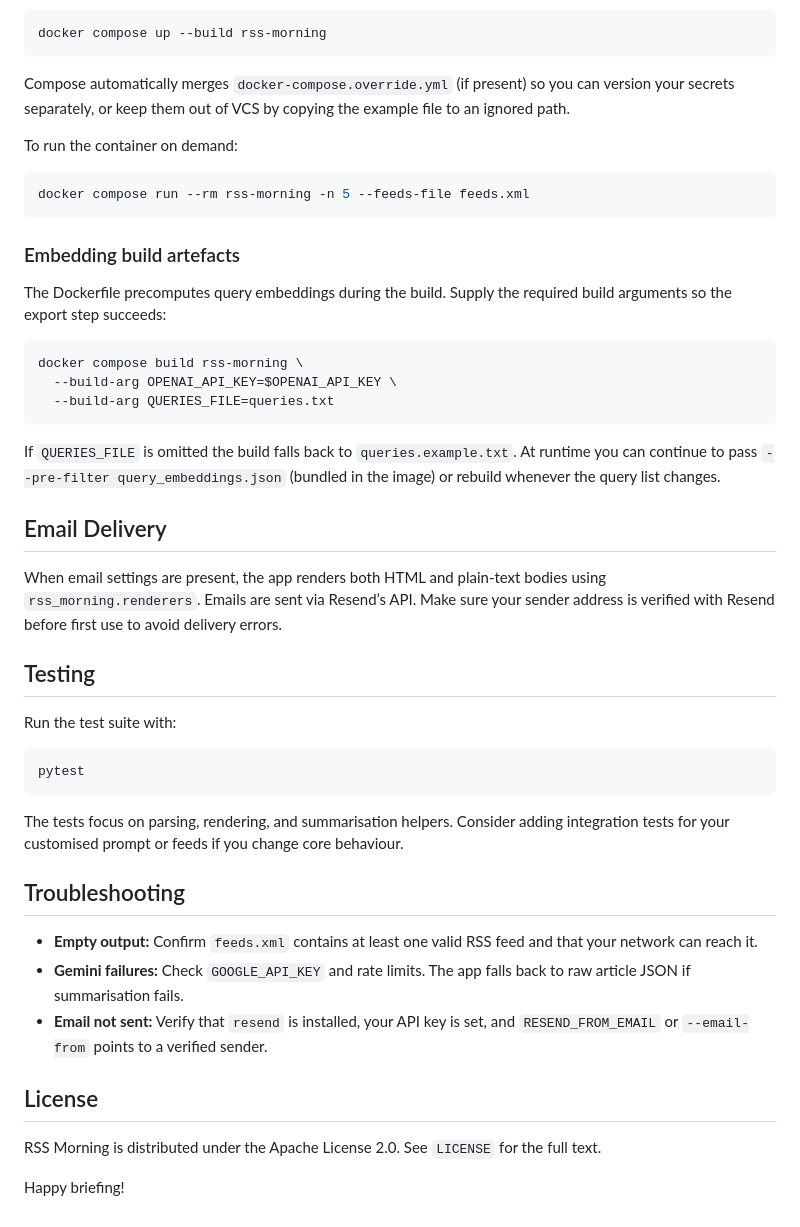
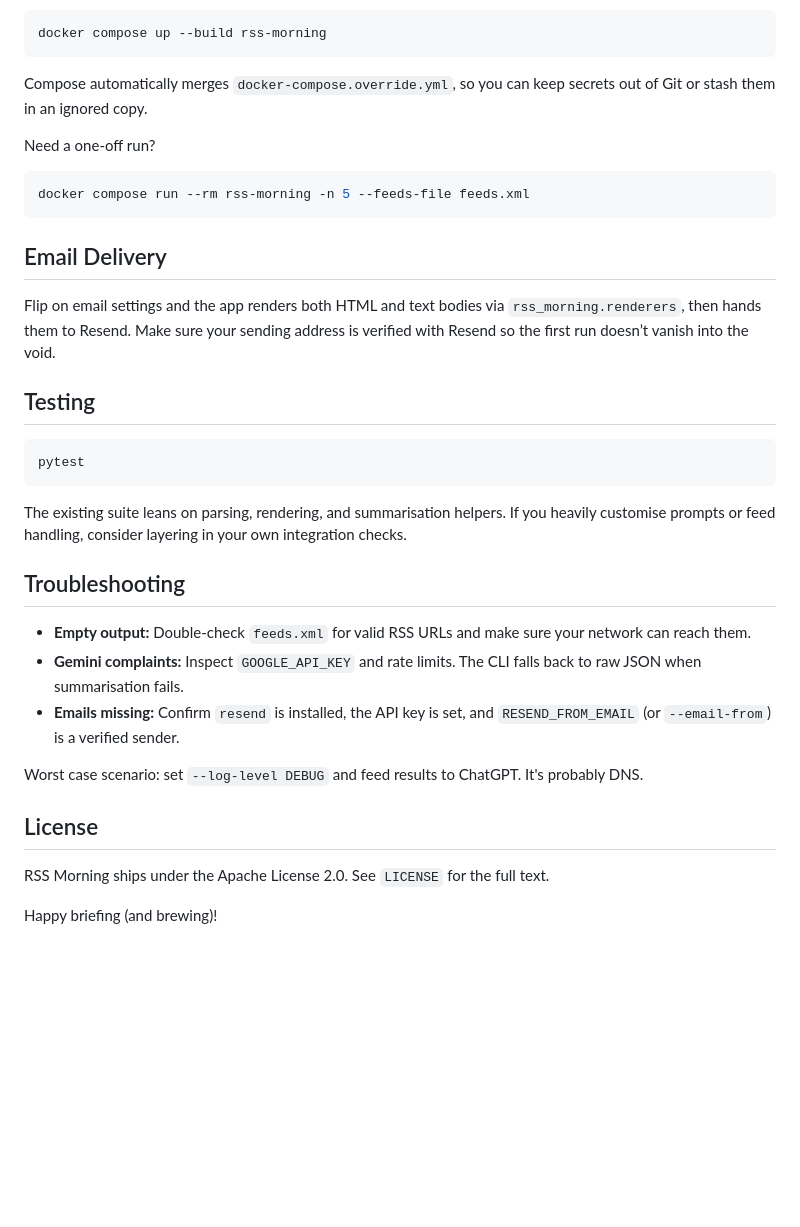
Before and after one commit to sgzmd/rss-morning, a Markdown page: README.md, the part around the change printed below. Drawn GitHub-style; blank space fills up the shorter version.

````diff
--- a/README.md
+++ b/README.md
@@ -120,46 +138,35 @@ Build and run in one step:
 docker compose up --build rss-morning
 ```
 
-Compose automatically merges `docker-compose.override.yml` (if present) so you can version your secrets separately, or keep them out of VCS by copying the example file to an ignored path.
+Compose automatically merges `docker-compose.override.yml`, so you can keep secrets out of Git or stash them in an ignored copy.
 
-To run the container on demand:
+Need a one-off run?
 ```bash
 docker compose run --rm rss-morning -n 5 --feeds-file feeds.xml
 ```
 
-### Embedding build artefacts
-
-The Dockerfile precomputes query embeddings during the build. Supply the required build arguments so the export step succeeds:
-
-```bash
-docker compose build rss-morning \
-  --build-arg OPENAI_API_KEY=$OPENAI_API_KEY \
-  --build-arg QUERIES_FILE=queries.txt
-```
-
-If `QUERIES_FILE` is omitted the build falls back to `queries.example.txt`. At runtime you can continue to pass `--pre-filter query_embeddings.json` (bundled in the image) or rebuild whenever the query list changes.
-
 ## Email Delivery
 
-When email settings are present, the app renders both HTML and plain-text bodies using `rss_morning.renderers`. Emails are sent via Resend’s API. Make sure your sender address is verified with Resend before first use to avoid delivery errors.
+Flip on email settings and the app renders both HTML and text bodies via `rss_morning.renderers`, then hands them to Resend. Make sure your sending address is verified with Resend so the first run doesn’t vanish into the void.
 
 ## Testing
 
-Run the test suite with:
 ```bash
 pytest
 ```
 
-The tests focus on parsing, rendering, and summarisation helpers. Consider adding integration tests for your customised prompt or feeds if you change core behaviour.
+The existing suite leans on parsing, rendering, and summarisation helpers. If you heavily customise prompts or feed handling, consider layering in your own integration checks.
 
 ## Troubleshooting
 
-- **Empty output:** Confirm `feeds.xml` contains at least one valid RSS feed and that your network can reach it.
-- **Gemini failures:** Check `GOOGLE_API_KEY` and rate limits. The app falls back to raw article JSON if summarisation fails.
-- **Email not sent:** Verify that `resend` is installed, your API key is set, and `RESEND_FROM_EMAIL` or `--email-from` points to a verified sender.
+- **Empty output:** Double-check `feeds.xml` for valid RSS URLs and make sure your network can reach them.
+- **Gemini complaints:** Inspect `GOOGLE_API_KEY` and rate limits. The CLI falls back to raw JSON when summarisation fails.
+- **Emails missing:** Confirm `resend` is installed, the API key is set, and `RESEND_FROM_EMAIL` (or `--email-from`) is a verified sender.
+
+Worst case scenario: set `--log-level DEBUG` and feed results to ChatGPT. It's probably DNS.
 
 ## License
 
-RSS Morning is distributed under the Apache License 2.0. See `LICENSE` for the full text.
+RSS Morning ships under the Apache License 2.0. See `LICENSE` for the full text.
 
-Happy briefing!
+Happy briefing (and brewing)!
````
Also changed, not shown: other parts of README.md (+71 -53 lines).
